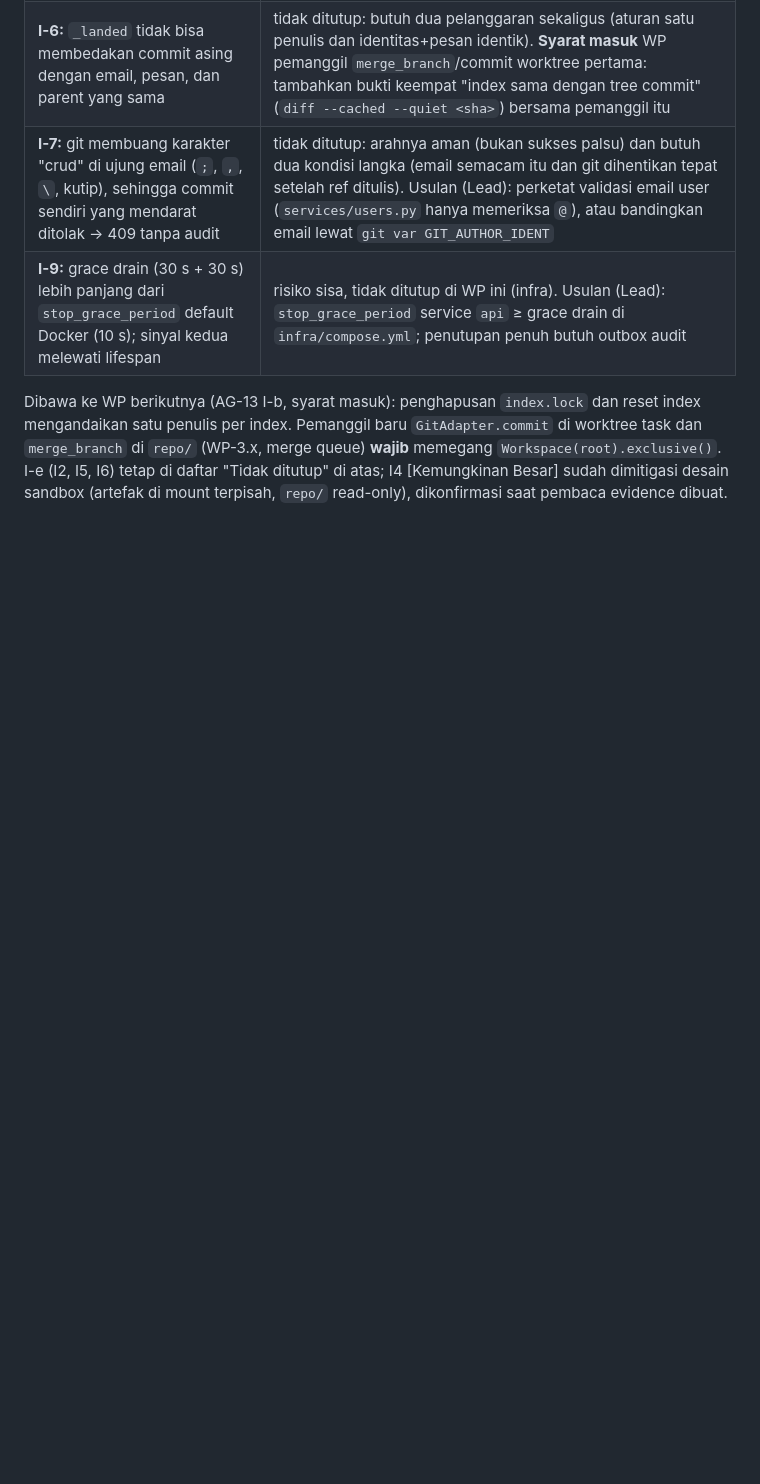
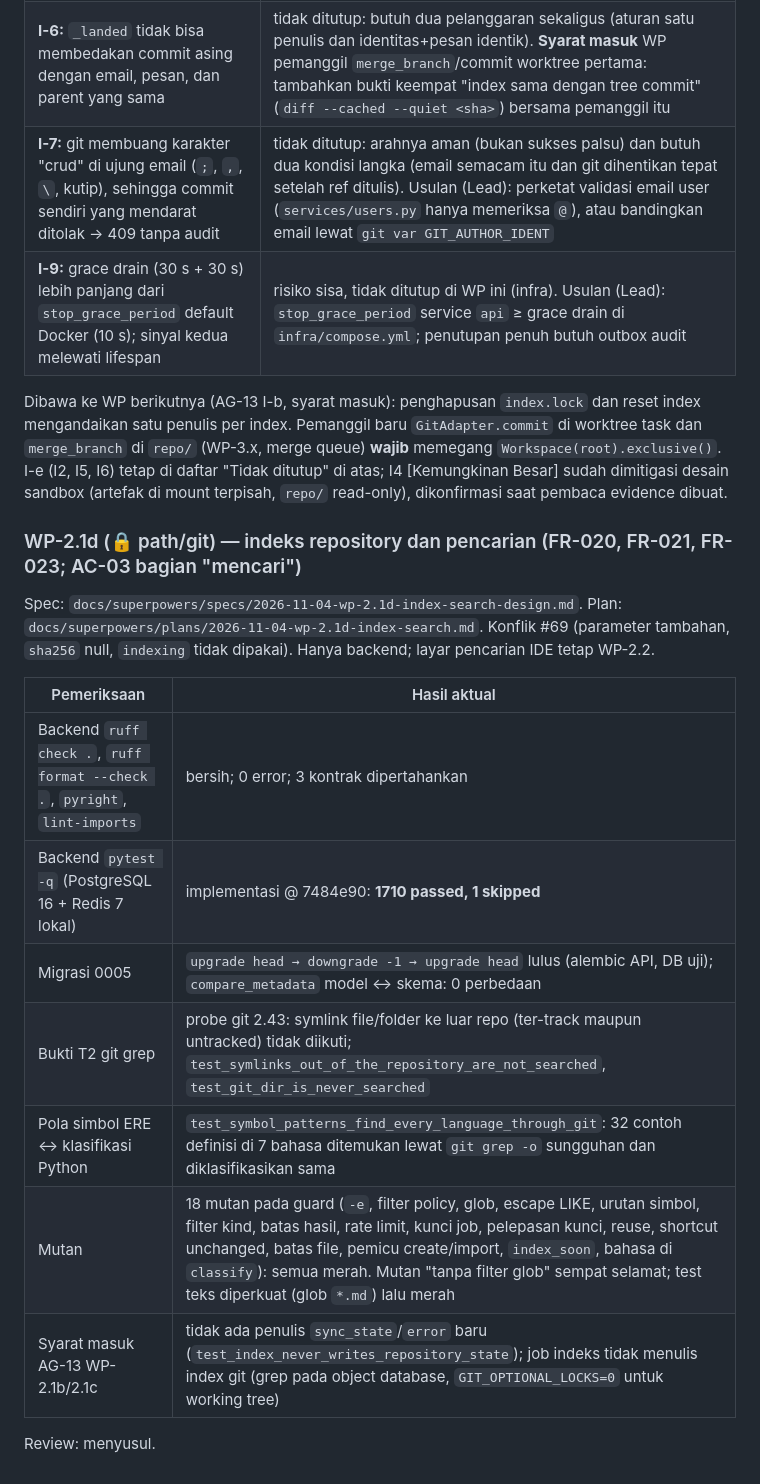
Before and after one commit to YosiaGalih/IDEE-Application, a Markdown page: docs/IMPLEMENTATION_TRACKER.md, the part around the change. GitHub-like rendering; blank space fills up the shorter version.

Commit message:
docs: WP-2.1d tracker evidence and HANDOFF status
Co-Authored-By: Claude Opus 5.5 <noreply@anthropic.com>
Claude-Session: https://claude.ai/code/session_01QCX5fQWTymGMhMrHcRxNGQ

```diff
--- a/docs/IMPLEMENTATION_TRACKER.md
+++ b/docs/IMPLEMENTATION_TRACKER.md
@@ -1363,3 +1363,19 @@ Bukti AG-13:
 | **I-9:** grace drain (30 s + 30 s) lebih panjang dari `stop_grace_period` default Docker (10 s); sinyal kedua melewati lifespan | risiko sisa, tidak ditutup di WP ini (infra). Usulan (Lead): `stop_grace_period` service `api` ≥ grace drain di `infra/compose.yml`; penutupan penuh butuh outbox audit |
 
 Dibawa ke WP berikutnya (AG-13 I-b, syarat masuk): penghapusan `index.lock` dan reset index mengandaikan satu penulis per index. Pemanggil baru `GitAdapter.commit` di worktree task dan `merge_branch` di `repo/` (WP-3.x, merge queue) **wajib** memegang `Workspace(root).exclusive()`. I-e (I2, I5, I6) tetap di daftar "Tidak ditutup" di atas; I4 [Kemungkinan Besar] sudah dimitigasi desain sandbox (artefak di mount terpisah, `repo/` read-only), dikonfirmasi saat pembaca evidence dibuat.
+
+### WP-2.1d (🔒 path/git) — indeks repository dan pencarian (FR-020, FR-021, FR-023; AC-03 bagian "mencari")
+
+Spec: `docs/superpowers/specs/2026-11-04-wp-2.1d-index-search-design.md`. Plan: `docs/superpowers/plans/2026-11-04-wp-2.1d-index-search.md`. Konflik #69 (parameter tambahan, `sha256` null, `indexing` tidak dipakai). Hanya backend; layar pencarian IDE tetap WP-2.2.
+
+| Pemeriksaan | Hasil aktual |
+|---|---|
+| Backend `ruff check .`, `ruff format --check .`, `pyright`, `lint-imports` | bersih; 0 error; 3 kontrak dipertahankan |
+| Backend `pytest -q` (PostgreSQL 16 + Redis 7 lokal) | implementasi @ 7484e90: **1710 passed, 1 skipped** |
+| Migrasi 0005 | `upgrade head → downgrade -1 → upgrade head` lulus (alembic API, DB uji); `compare_metadata` model ↔ skema: 0 perbedaan |
+| Bukti T2 git grep | probe git 2.43: symlink file/folder ke luar repo (ter-track maupun untracked) tidak diikuti; `test_symlinks_out_of_the_repository_are_not_searched`, `test_git_dir_is_never_searched` |
+| Pola simbol ERE ↔ klasifikasi Python | `test_symbol_patterns_find_every_language_through_git`: 32 contoh definisi di 7 bahasa ditemukan lewat `git grep -o` sungguhan dan diklasifikasikan sama |
+| Mutan | 18 mutan pada guard (`-e`, filter policy, glob, escape LIKE, urutan simbol, filter kind, batas hasil, rate limit, kunci job, pelepasan kunci, reuse, shortcut unchanged, batas file, pemicu create/import, `index_soon`, bahasa di `classify`): semua merah. Mutan "tanpa filter glob" sempat selamat; test teks diperkuat (glob `*.md`) lalu merah |
+| Syarat masuk AG-13 WP-2.1b/2.1c | tidak ada penulis `sync_state`/`error` baru (`test_index_never_writes_repository_state`); job indeks tidak menulis index git (grep pada object database, `GIT_OPTIONAL_LOCKS=0` untuk working tree) |
+
+Review: menyusul.
```
Also changed, not shown: HANDOFF.md (+4 -4 lines).
